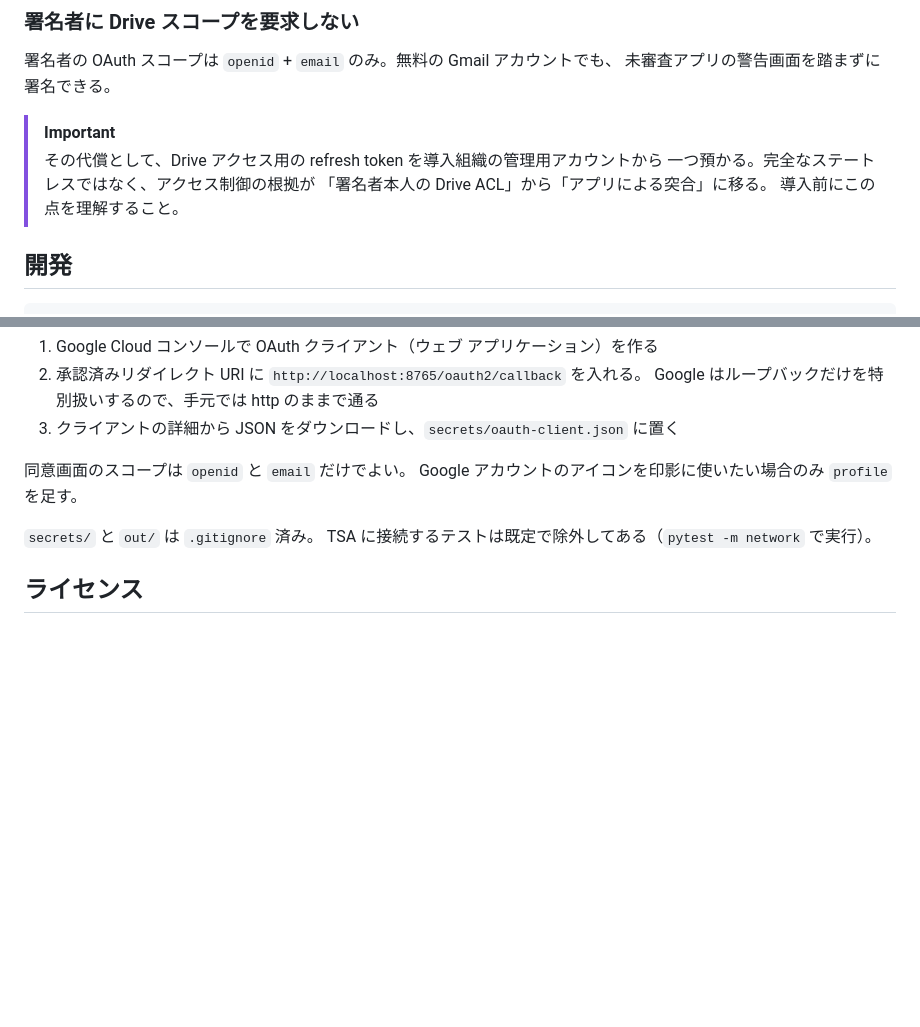
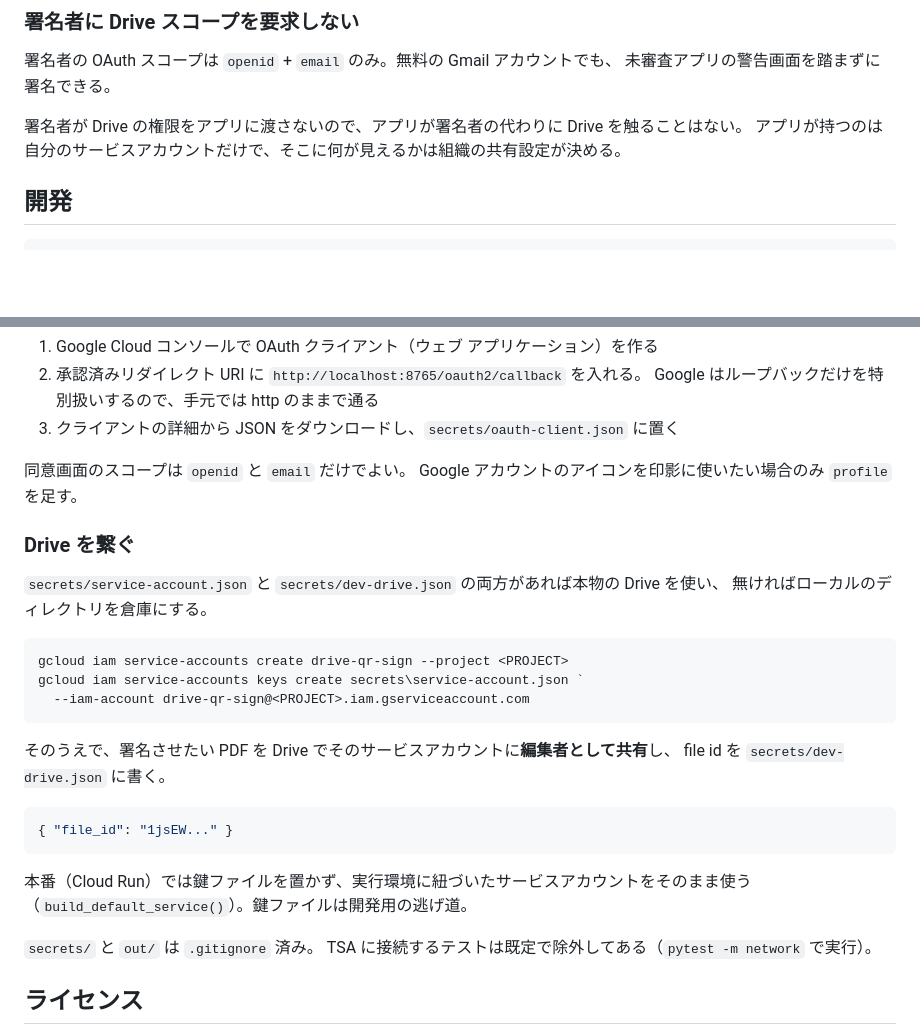
Before and after one commit to Torch-Katsuragi/drive-qr-sign, a Markdown page: README.md, 2 parts joined by grey strips. Drawn GitHub-style; blank space fills up the shorter version.

Commit message:
READMEのDrive関連を実装に合わせる
アクセス制御がDriveの共有設定に戻ったので、古い『アプリによる突合に移る』
という記述を消した。Driveの繋ぎ方も追記。

Co-Authored-By: Claude Opus 5 <noreply@anthropic.com>

````diff
--- a/README.md
+++ b/README.md
@@ -98,11 +98,8 @@ QR やリンクが指す原本にいつまでも署名が入らない。
 署名者の OAuth スコープは `openid` + `email` のみ。無料の Gmail アカウントでも、
 未審査アプリの警告画面を踏まずに署名できる。
 
-> [!IMPORTANT]
-> その代償として、Drive アクセス用の refresh token を導入組織の管理用アカウントから
-> 一つ預かる。完全なステートレスではなく、アクセス制御の根拠が
-> 「署名者本人の Drive ACL」から「アプリによる突合」に移る。
-> 導入前にこの点を理解すること。
+署名者が Drive の権限をアプリに渡さないので、アプリが署名者の代わりに Drive を触ることはない。
+アプリが持つのは自分のサービスアカウントだけで、そこに何が見えるかは組織の共有設定が決める。
 
 ## 開発
 
@@ -139,6 +136,27 @@ py -3.10 -m venv .venv
 同意画面のスコープは `openid` と `email` だけでよい。
 Google アカウントのアイコンを印影に使いたい場合のみ `profile` を足す。
 
+### Drive を繋ぐ
+
+`secrets/service-account.json` と `secrets/dev-drive.json` の両方があれば本物の Drive を使い、
+無ければローカルのディレクトリを倉庫にする。
+
+```powershell
+gcloud iam service-accounts create drive-qr-sign --project <PROJECT>
+gcloud iam service-accounts keys create secrets\service-account.json `
+  --iam-account drive-qr-sign@<PROJECT>.iam.gserviceaccount.com
+```
+
+そのうえで、署名させたい PDF を Drive でそのサービスアカウントに**編集者として共有**し、
+file id を `secrets/dev-drive.json` に書く。
+
+```json
+{ "file_id": "1jsEW..." }
+```
+
+本番（Cloud Run）では鍵ファイルを置かず、実行環境に紐づいたサービスアカウントをそのまま使う
+（`build_default_service()`）。鍵ファイルは開発用の逃げ道。
+
 `secrets/` と `out/` は `.gitignore` 済み。
 TSA に接続するテストは既定で除外してある（`pytest -m network` で実行）。
 
````
